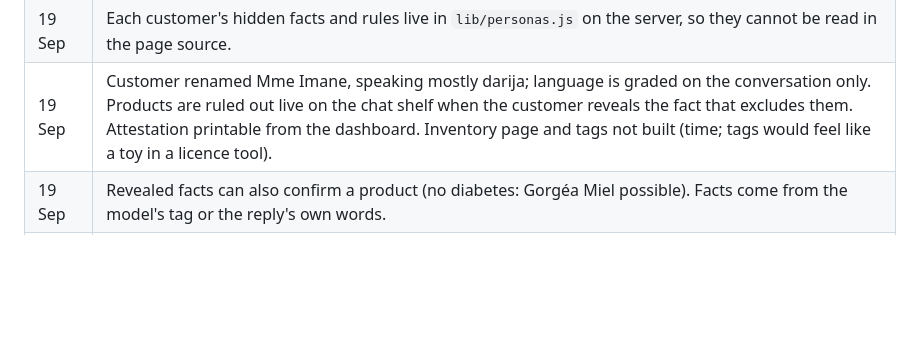
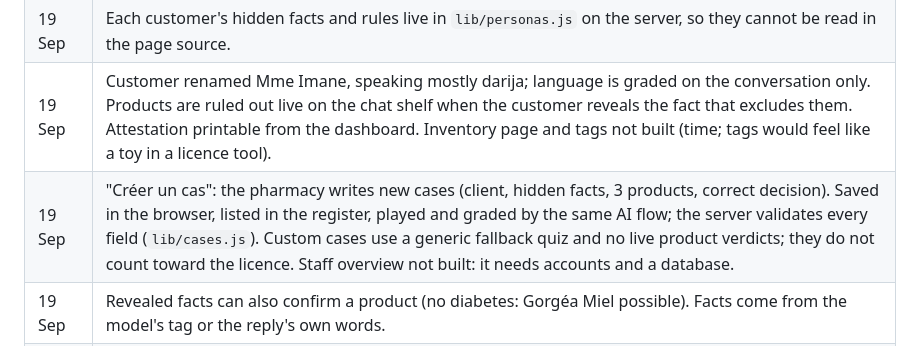
Before and after one commit to moboulan/dail_hackaton, a Markdown page: docs/SPEC.md, the part around the change. GitHub-like rendering; blank space fills up the shorter version.

Commit message:
Docs: Créer un cas decision, test and gaps
Co-Authored-By: Claude Opus 5 (1M context) <noreply@anthropic.com>
Claude-Session: https://claude.ai/code/session_014HqN15Wh1sZD1KrpDDGXkt

```diff
--- a/docs/SPEC.md
+++ b/docs/SPEC.md
@@ -51,6 +51,7 @@ progress reports 78 % when nothing was learned, and nothing proves the training
 | 19 Sep | Products show a fictional price (DH): knowing what you sell includes its price. |
 | 19 Sep | Each customer's hidden facts and rules live in `lib/personas.js` on the server, so they cannot be read in the page source. |
 | 19 Sep | Customer renamed Mme Imane, speaking mostly darija; language is graded on the conversation only. Products are ruled out live on the chat shelf when the customer reveals the fact that excludes them. Attestation printable from the dashboard. Inventory page and tags not built (time; tags would feel like a toy in a licence tool). |
+| 19 Sep | "Créer un cas": the pharmacy writes new cases (client, hidden facts, 3 products, correct decision). Saved in the browser, listed in the register, played and graded by the same AI flow; the server validates every field (`lib/cases.js`). Custom cases use a generic fallback quiz and no live product verdicts; they do not count toward the licence. Staff overview not built: it needs accounts and a database. |
 | 19 Sep | Revealed facts can also confirm a product (no diabetes: Gorgéa Miel possible). Facts come from the model's tag or the reply's own words. |
 | 19 Sep | Grader judges the whole conversation and gives 2 when the essentials are done; quiz questions have exactly one clearly right answer. |
 | 19 Sep | Quiz corrections shown on the quiz page after submission (icons only); Résultat keeps the score, the bars and the actions. |
```
Also changed, not shown: docs/TEST-NOTES.md (+3 -1 lines).
